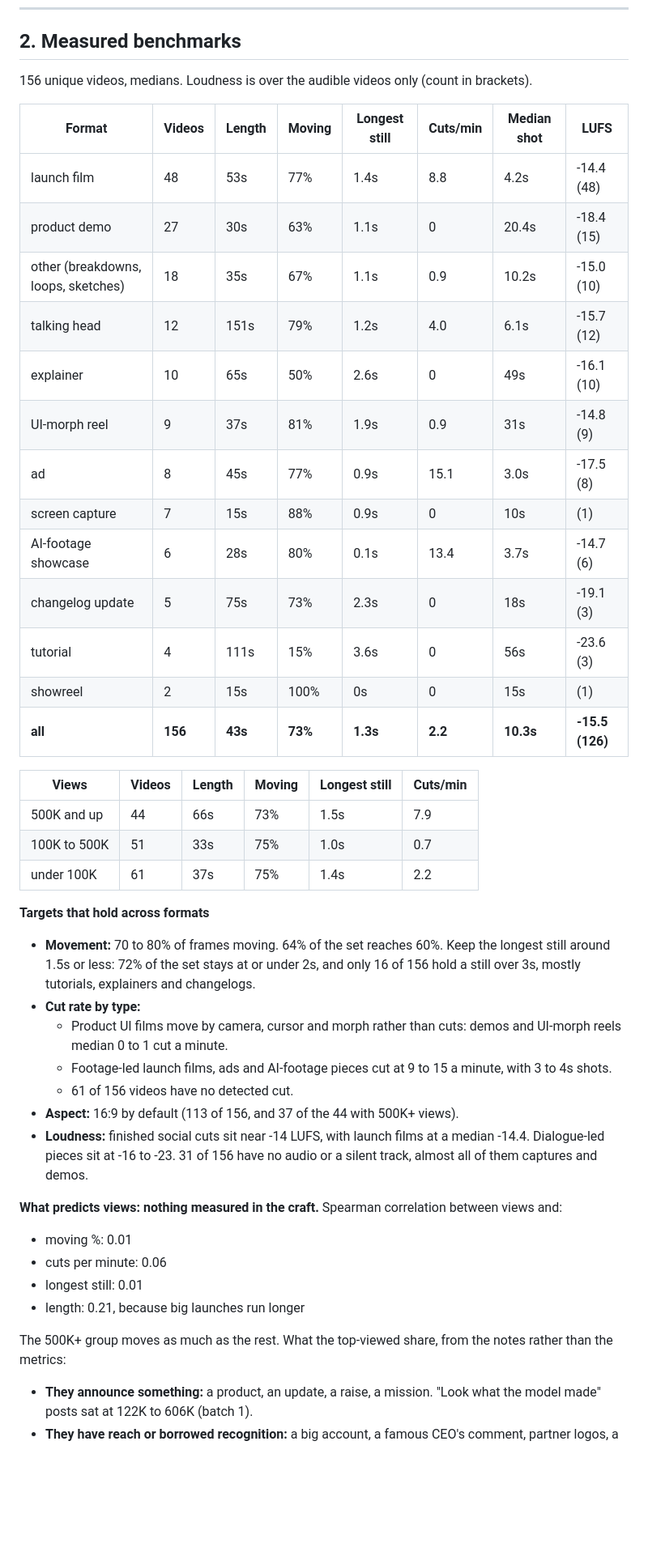
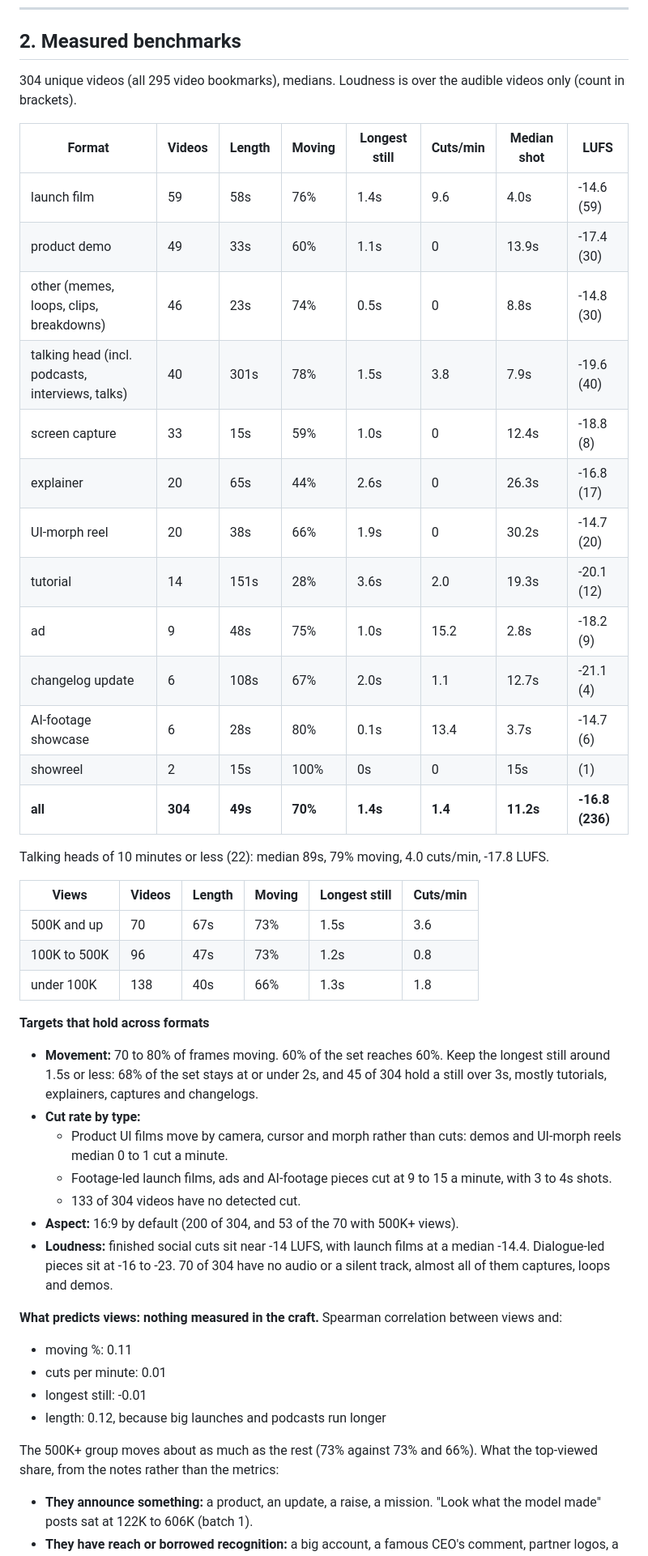
Before and after one commit to muskanai0409-cell/video-master, a Markdown page: references/video-study.md, the part around one of its changes. Shown at 81% size. Rendered like a GitHub page; blank space fills up the shorter version.

Commit message:
Update video study to all 304 videos

```diff
--- a/references/video-study.md
+++ b/references/video-study.md
@@ -37,46 +37,48 @@ Read it when planning any video, choosing a format or its targets, or when she s
 
 ## 2. Measured benchmarks
 
-156 unique videos, medians. Loudness is over the audible videos only (count in brackets).
+304 unique videos (all 295 video bookmarks), medians. Loudness is over the audible videos only (count in brackets).
 
 | Format | Videos | Length | Moving | Longest still | Cuts/min | Median shot | LUFS |
 |---|---|---|---|---|---|---|---|
-| launch film | 48 | 53s | 77% | 1.4s | 8.8 | 4.2s | -14.4 (48) |
-| product demo | 27 | 30s | 63% | 1.1s | 0 | 20.4s | -18.4 (15) |
-| other (breakdowns, loops, sketches) | 18 | 35s | 67% | 1.1s | 0.9 | 10.2s | -15.0 (10) |
-| talking head | 12 | 151s | 79% | 1.2s | 4.0 | 6.1s | -15.7 (12) |
-| explainer | 10 | 65s | 50% | 2.6s | 0 | 49s | -16.1 (10) |
-| UI-morph reel | 9 | 37s | 81% | 1.9s | 0.9 | 31s | -14.8 (9) |
-| ad | 8 | 45s | 77% | 0.9s | 15.1 | 3.0s | -17.5 (8) |
-| screen capture | 7 | 15s | 88% | 0.9s | 0 | 10s | (1) |
+| launch film | 59 | 58s | 76% | 1.4s | 9.6 | 4.0s | -14.6 (59) |
+| product demo | 49 | 33s | 60% | 1.1s | 0 | 13.9s | -17.4 (30) |
+| other (memes, loops, clips, breakdowns) | 46 | 23s | 74% | 0.5s | 0 | 8.8s | -14.8 (30) |
+| talking head (incl. podcasts, interviews, talks) | 40 | 301s | 78% | 1.5s | 3.8 | 7.9s | -19.6 (40) |
+| screen capture | 33 | 15s | 59% | 1.0s | 0 | 12.4s | -18.8 (8) |
+| explainer | 20 | 65s | 44% | 2.6s | 0 | 26.3s | -16.8 (17) |
+| UI-morph reel | 20 | 38s | 66% | 1.9s | 0 | 30.2s | -14.7 (20) |
+| tutorial | 14 | 151s | 28% | 3.6s | 2.0 | 19.3s | -20.1 (12) |
+| ad | 9 | 48s | 75% | 1.0s | 15.2 | 2.8s | -18.2 (9) |
+| changelog update | 6 | 108s | 67% | 2.0s | 1.1 | 12.7s | -21.1 (4) |
 | AI-footage showcase | 6 | 28s | 80% | 0.1s | 13.4 | 3.7s | -14.7 (6) |
-| changelog update | 5 | 75s | 73% | 2.3s | 0 | 18s | -19.1 (3) |
-| tutorial | 4 | 111s | 15% | 3.6s | 0 | 56s | -23.6 (3) |
 | showreel | 2 | 15s | 100% | 0s | 0 | 15s | (1) |
-| **all** | **156** | **43s** | **73%** | **1.3s** | **2.2** | **10.3s** | **-15.5 (126)** |
+| **all** | **304** | **49s** | **70%** | **1.4s** | **1.4** | **11.2s** | **-16.8 (236)** |
+
+Talking heads of 10 minutes or less (22): median 89s, 79% moving, 4.0 cuts/min, -17.8 LUFS.
 
 | Views | Videos | Length | Moving | Longest still | Cuts/min |
 |---|---|---|---|---|---|
-| 500K and up | 44 | 66s | 73% | 1.5s | 7.9 |
-| 100K to 500K | 51 | 33s | 75% | 1.0s | 0.7 |
-| under 100K | 61 | 37s | 75% | 1.4s | 2.2 |
+| 500K and up | 70 | 67s | 73% | 1.5s | 3.6 |
+| 100K to 500K | 96 | 47s | 73% | 1.2s | 0.8 |
+| under 100K | 138 | 40s | 66% | 1.3s | 1.8 |
 
 **Targets that hold across formats**
-- **Movement:** 70 to 80% of frames moving. 64% of the set reaches 60%. Keep the longest still around 1.5s or less: 72% of the set stays at or under 2s, and only 16 of 156 hold a still over 3s, mostly tutorials, explainers and changelogs.
+- **Movement:** 70 to 80% of frames moving. 60% of the set reaches 60%. Keep the longest still around 1.5s or less: 68% of the set stays at or under 2s, and 45 of 304 hold a still over 3s, mostly tutorials, explainers, captures and changelogs.
 - **Cut rate by type:**
   - Product UI films move by camera, cursor and morph rather than cuts: demos and UI-morph reels median 0 to 1 cut a minute.
   - Footage-led launch films, ads and AI-footage pieces cut at 9 to 15 a minute, with 3 to 4s shots.
-  - 61 of 156 videos have no detected cut.
-- **Aspect:** 16:9 by default (113 of 156, and 37 of the 44 with 500K+ views).
-- **Loudness:** finished social cuts sit near -14 LUFS, with launch films at a median -14.4. Dialogue-led pieces sit at -16 to -23. 31 of 156 have no audio or a silent track, almost all of them captures and demos.
+  - 133 of 304 videos have no detected cut.
+- **Aspect:** 16:9 by default (200 of 304, and 53 of the 70 with 500K+ views).
+- **Loudness:** finished social cuts sit near -14 LUFS, with launch films at a median -14.4. Dialogue-led pieces sit at -16 to -23. 70 of 304 have no audio or a silent track, almost all of them captures, loops and demos.
 
 **What predicts views: nothing measured in the craft.** Spearman correlation between views and:
-- moving %: 0.01
-- cuts per minute: 0.06
-- longest still: 0.01
-- length: 0.21, because big launches run longer
+- moving %: 0.11
+- cuts per minute: 0.01
+- longest still: -0.01
+- length: 0.12, because big launches and podcasts run longer
 
-The 500K+ group moves as much as the rest. What the top-viewed share, from the notes rather than the metrics:
+The 500K+ group moves about as much as the rest (73% against 73% and 66%). What the top-viewed share, from the notes rather than the metrics:
 - **They announce something:** a product, an update, a raise, a mission. "Look what the model made" posts sat at 122K to 606K (batch 1).
 - **They have reach or borrowed recognition:** a big account, a famous CEO's comment, partner logos, a co-brand. The same graph clip with the same caption drew 340K one day and 42K another (6#4, 6#20).
 - **People are on screen:** 4 of batch 1's top 6.
```
Also changed, not shown: other parts of references/video-study.md (+44 -7 lines).
